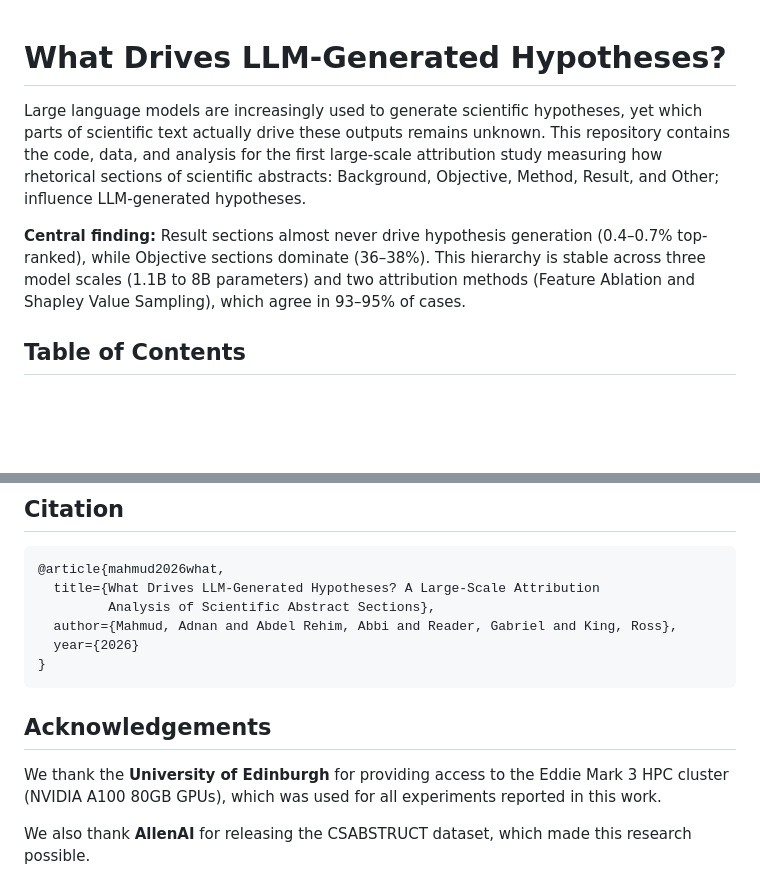
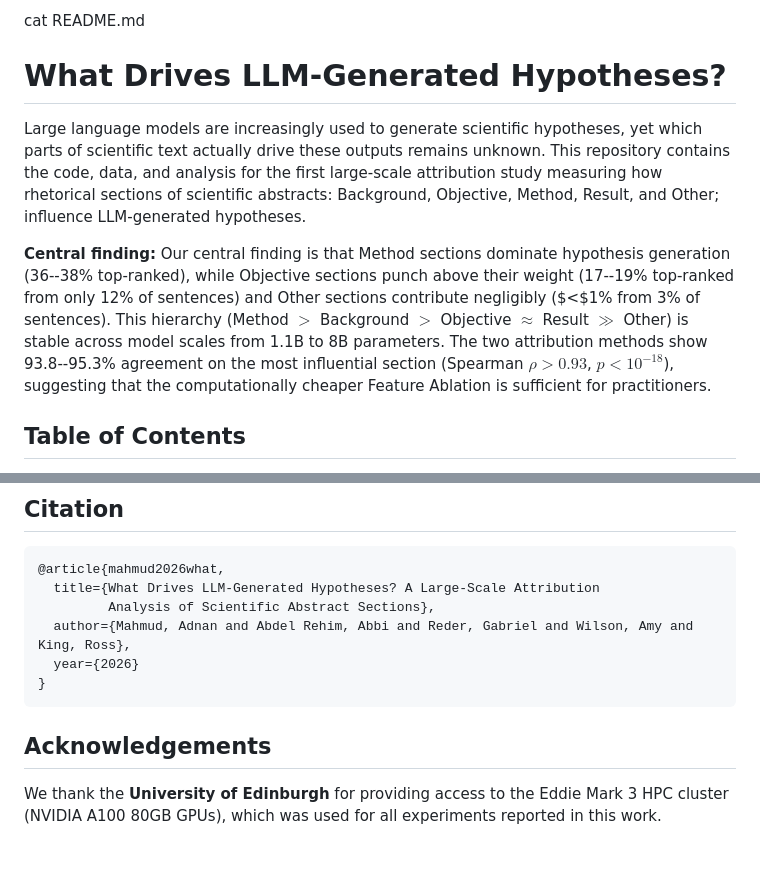
Before and after one commit to Adnan1729/llm-hypothesis-attribution, a Markdown page: README.md, 2 parts joined by grey strips. Rendered like a GitHub page; blank space fills up the shorter version.

Commit message:
Fully correct readme file

````diff
--- a/README.md
+++ b/README.md
@@ -1,8 +1,9 @@
+cat README.md
 # What Drives LLM-Generated Hypotheses?
 
 Large language models are increasingly used to generate scientific hypotheses, yet which parts of scientific text actually drive these outputs remains unknown. This repository contains the code, data, and analysis for the first large-scale attribution study measuring how rhetorical sections of scientific abstracts: Background, Objective, Method, Result, and Other; influence LLM-generated hypotheses.
 
-**Central finding:** Result sections almost never drive hypothesis generation (0.4–0.7% top-ranked), while Objective sections dominate (36–38%). This hierarchy is stable across three model scales (1.1B to 8B parameters) and two attribution methods (Feature Ablation and Shapley Value Sampling), which agree in 93–95% of cases.
+**Central finding:** Our central finding is that Method sections dominate hypothesis generation (36--38\% top-ranked), while Objective sections punch above their weight (17--19\% top-ranked from only 12\% of sentences) and Other sections contribute negligibly ($<$1\% from 3\% of sentences). This hierarchy (Method $>$ Background $>$ Objective $\approx$ Result $\gg$ Other) is stable across model scales from 1.1B to 8B parameters. The two attribution methods show 93.8--95.3\% agreement on the most influential section (Spearman $\rho > 0.93$, $p < 10^{-18}$), suggesting that the computationally cheaper Feature Ablation is sufficient for practitioners.
 
 ## Table of Contents
 
@@ -442,7 +443,7 @@ All models were run in float16 precision on NVIDIA A100 80GB GPUs with greedy de
 @article{mahmud2026what,
   title={What Drives LLM-Generated Hypotheses? A Large-Scale Attribution
          Analysis of Scientific Abstract Sections},
-  author={Mahmud, Adnan and Abdel Rehim, Abbi and Reader, Gabriel and King, Ross},
+  author={Mahmud, Adnan and Abdel Rehim, Abbi and Reder, Gabriel and Wilson, Amy and King, Ross},
   year={2026}
 }
 ```
@@ -450,5 +451,3 @@ All models were run in float16 precision on NVIDIA A100 80GB GPUs with greedy de
 ## Acknowledgements
 
 We thank the **University of Edinburgh** for providing access to the Eddie Mark 3 HPC cluster (NVIDIA A100 80GB GPUs), which was used for all experiments reported in this work.
-
-We also thank **AllenAI** for releasing the CSABSTRUCT dataset, which made this research possible.
````
